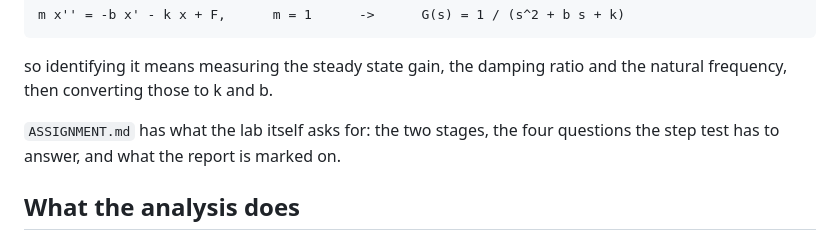
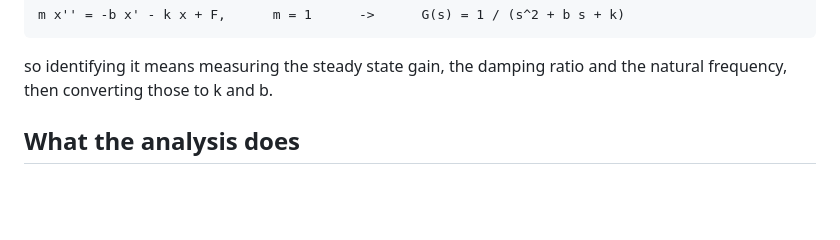
Before and after one commit to TriTacLe/suspension-system-id, a Markdown page: README.md, the part around the change. Rendered like a GitHub page; blank space fills up the shorter version.

```diff
--- a/README.md
+++ b/README.md
@@ -13,9 +13,6 @@ m x'' = -b x' - k x + F,      m = 1      ->      G(s) = 1 / (s^2 + b s + k)
 
 so identifying it means measuring the steady state gain, the damping ratio and the natural
 frequency, then converting those to k and b.
-
-`ASSIGNMENT.md` has what the lab itself asks for: the two stages, the four questions the
-step test has to answer, and what the report is marked on.
 
 ## What the analysis does
 
```
Also changed, not shown: ASSIGNMENT.md (deleted, +0 -76 lines).
